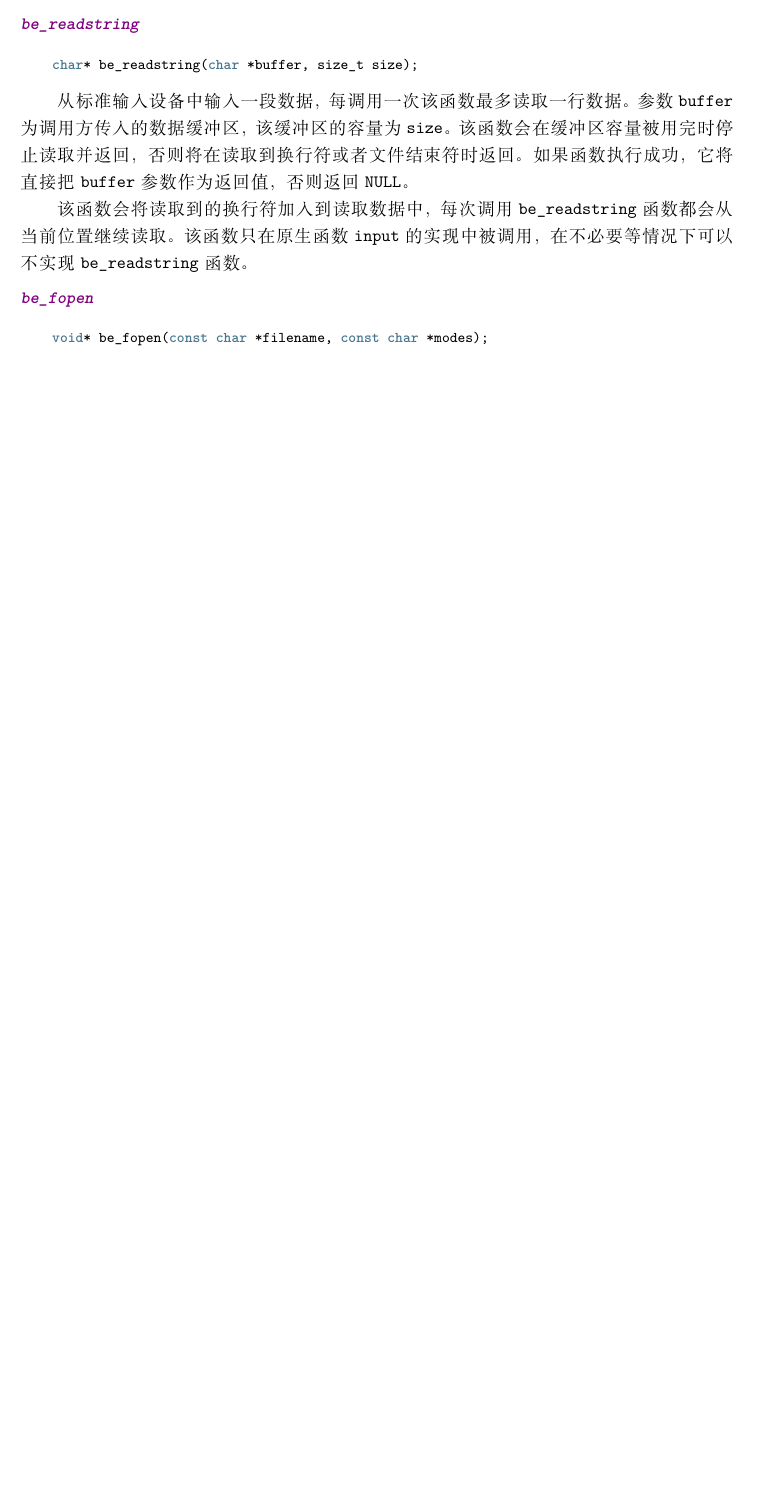
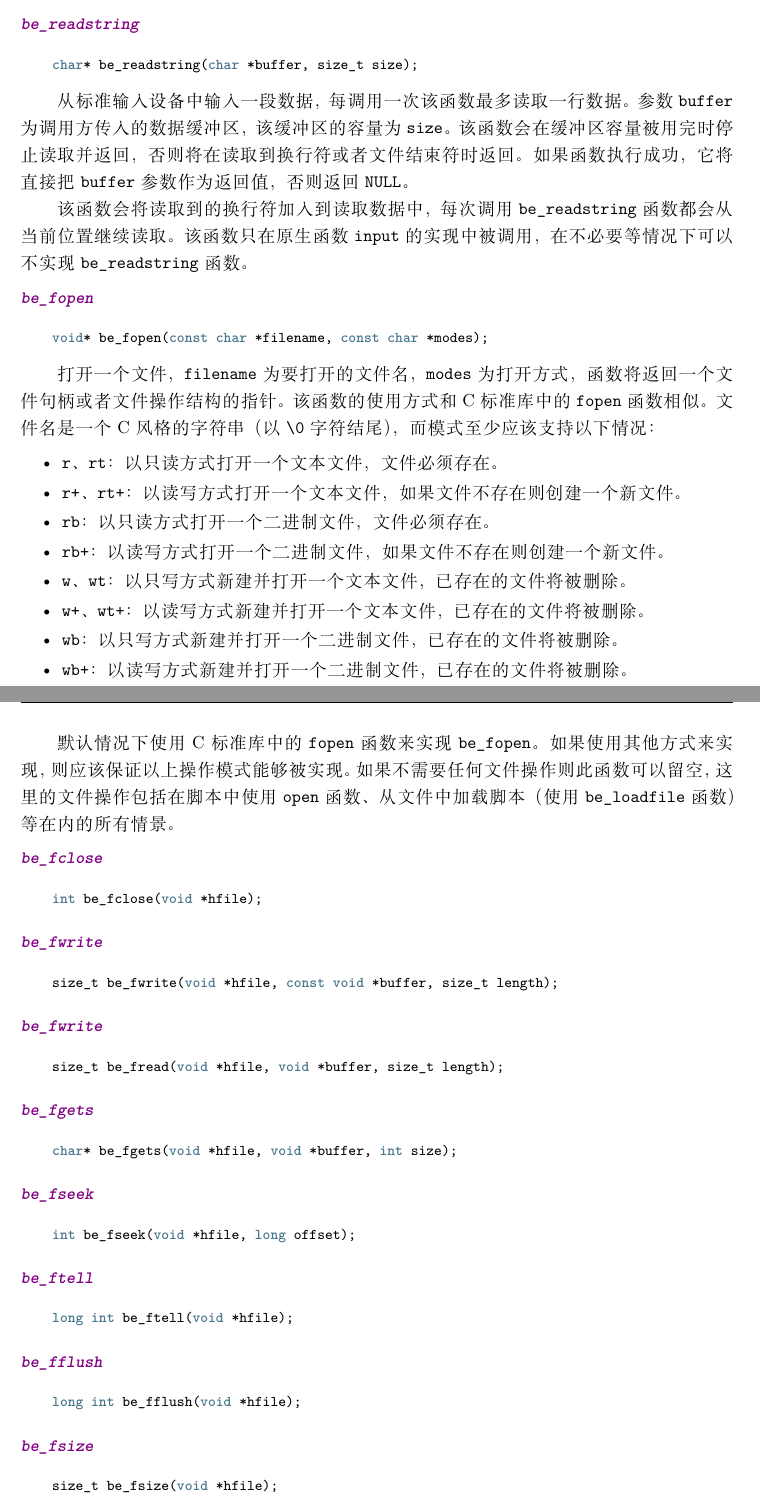
Before and after one commit to berry-lang/berry_doc, a LaTeX book (zh_cn/index.tex, which reads zh_cn/portable.tex): part of page 84 of 85 before the commit and two parts of pages 84 and 85 of 86 after it, the two joined at a grey line, cut so that both start at the same text, the shorter picture padded with empty space. Compiled offline with XeLaTeX; a missing font is replaced by an installed copy or a similar font.

Commit message:
update portable.tex

```diff
--- a/zh_cn/portable.tex
+++ b/zh_cn/portable.tex
@@ -137,3 +137,66 @@ char* be_readstring(char *buffer, size_t size);
 \begin{lstlisting}[language=c, numbers=none]
 void* be_fopen(const char *filename, const char *modes);
 \end{lstlisting}
+
+打开一个文件，\texttt{filename} 为要打开的文件名，\texttt{modes} 为打开方式，函数将返回一个文件句柄或者文件操作结构的指针。该函数的使用方式和 C 标准库中的 \texttt{fopen} 函数相似。文件名是一个 C 风格的字符串（以 \texttt{\textbackslash 0} 字符结尾），而模式至少应该支持以下情况：
+
+\begin{itemize}
+    \item \texttt{r}、\texttt{rt}：以只读方式打开一个文本文件，文件必须存在。
+    \item \texttt{r+}、\texttt{rt+}：以读写方式打开一个文本文件，如果文件不存在则创建一个新文件。
+    \item \texttt{rb}：以只读方式打开一个二进制文件，文件必须存在。
+    \item \texttt{rb+}：以读写方式打开一个二进制文件，如果文件不存在则创建一个新文件。
+    \item \texttt{w}、\texttt{wt}：以只写方式新建并打开一个文本文件，已存在的文件将被删除。
+    \item \texttt{w+}、\texttt{wt+}：以读写方式新建并打开一个文本文件，已存在的文件将被删除。
+    \item \texttt{wb}：以只写方式新建并打开一个二进制文件，已存在的文件将被删除。
+    \item \texttt{wb+}：以读写方式新建并打开一个二进制文件，已存在的文件将被删除。
+\end{itemize}
+
+默认情况下使用 C 标准库中的 \texttt{fopen} 函数来实现 \texttt{be\_fopen}。如果使用其他方式来实现，则应该保证以上操作模式能够被实现。如果不需要任何文件操作则此函数可以留空，这里的文件操作包括在脚本中使用 \texttt{open} 函数、从文件中加载脚本（使用 \texttt{be\_loadfile} 函数）等在内的所有情景。
+
+\ffititle{be\_fclose}
+
+\begin{lstlisting}[language=c, numbers=none]
+int be_fclose(void *hfile);
+\end{lstlisting}
+
+\ffititle{be\_fwrite}
+
+\begin{lstlisting}[language=c, numbers=none]
+size_t be_fwrite(void *hfile, const void *buffer, size_t length);
+\end{lstlisting}
+
+\ffititle{be\_fwrite}
+
+\begin{lstlisting}[language=c, numbers=none]
+size_t be_fread(void *hfile, void *buffer, size_t length);
+\end{lstlisting}
+
+\ffititle{be\_fgets}
+
+\begin{lstlisting}[language=c, numbers=none]
+char* be_fgets(void *hfile, void *buffer, int size);
+\end{lstlisting}
+
+\ffititle{be\_fseek}
+
+\begin{lstlisting}[language=c, numbers=none]
+int be_fseek(void *hfile, long offset);
+\end{lstlisting}
+
+\ffititle{be\_ftell}
+
+\begin{lstlisting}[language=c, numbers=none]
+long int be_ftell(void *hfile);
+\end{lstlisting}
+
+\ffititle{be\_fflush}
+
+\begin{lstlisting}[language=c, numbers=none]
+long int be_fflush(void *hfile);
+\end{lstlisting}
+
+\ffititle{be\_fsize}
+
+\begin{lstlisting}[language=c, numbers=none]
+size_t be_fsize(void *hfile);
+\end{lstlisting}
```
